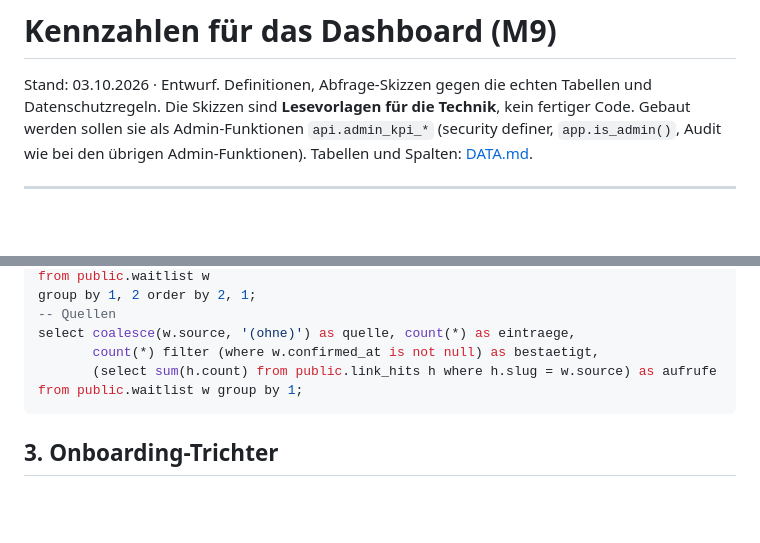
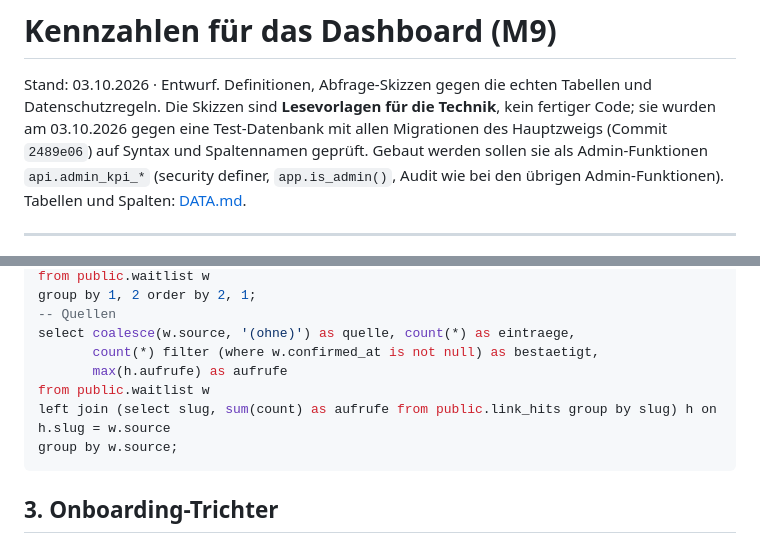
Before and after one commit to bennneujahr/fermata, a Markdown page: docs/KENNZAHLEN.md, 2 parts joined by grey strips. Drawn GitHub-style; blank space fills up the shorter version.

````diff
--- a/docs/KENNZAHLEN.md
+++ b/docs/KENNZAHLEN.md
@@ -1,7 +1,8 @@
 # Kennzahlen für das Dashboard (M9)
 
 Stand: 03.10.2026 · Entwurf. Definitionen, Abfrage-Skizzen gegen die echten Tabellen und Datenschutzregeln.
-Die Skizzen sind **Lesevorlagen für die Technik**, kein fertiger Code. Gebaut werden sollen sie als Admin-Funktionen
+Die Skizzen sind **Lesevorlagen für die Technik**, kein fertiger Code; sie wurden am 03.10.2026 gegen eine
+Test-Datenbank mit allen Migrationen des Hauptzweigs (Commit `2489e06`) auf Syntax und Spaltennamen geprüft. Gebaut werden sollen sie als Admin-Funktionen
 `api.admin_kpi_*` (security definer, `app.is_admin()`, Audit wie bei den übrigen Admin-Funktionen).
 Tabellen und Spalten: [DATA.md](DATA.md).
 
@@ -64,8 +65,10 @@ group by 1, 2 order by 2, 1;
 -- Quellen
 select coalesce(w.source, '(ohne)') as quelle, count(*) as eintraege,
        count(*) filter (where w.confirmed_at is not null) as bestaetigt,
-       (select sum(h.count) from public.link_hits h where h.slug = w.source) as aufrufe
-from public.waitlist w group by 1;
+       max(h.aufrufe) as aufrufe
+from public.waitlist w
+left join (select slug, sum(count) as aufrufe from public.link_hits group by slug) h on h.slug = w.source
+group by w.source;
 ```
 
 ## 3. Onboarding-Trichter
````
Also changed, not shown: docs/DATA.md (+5 -3 lines).
